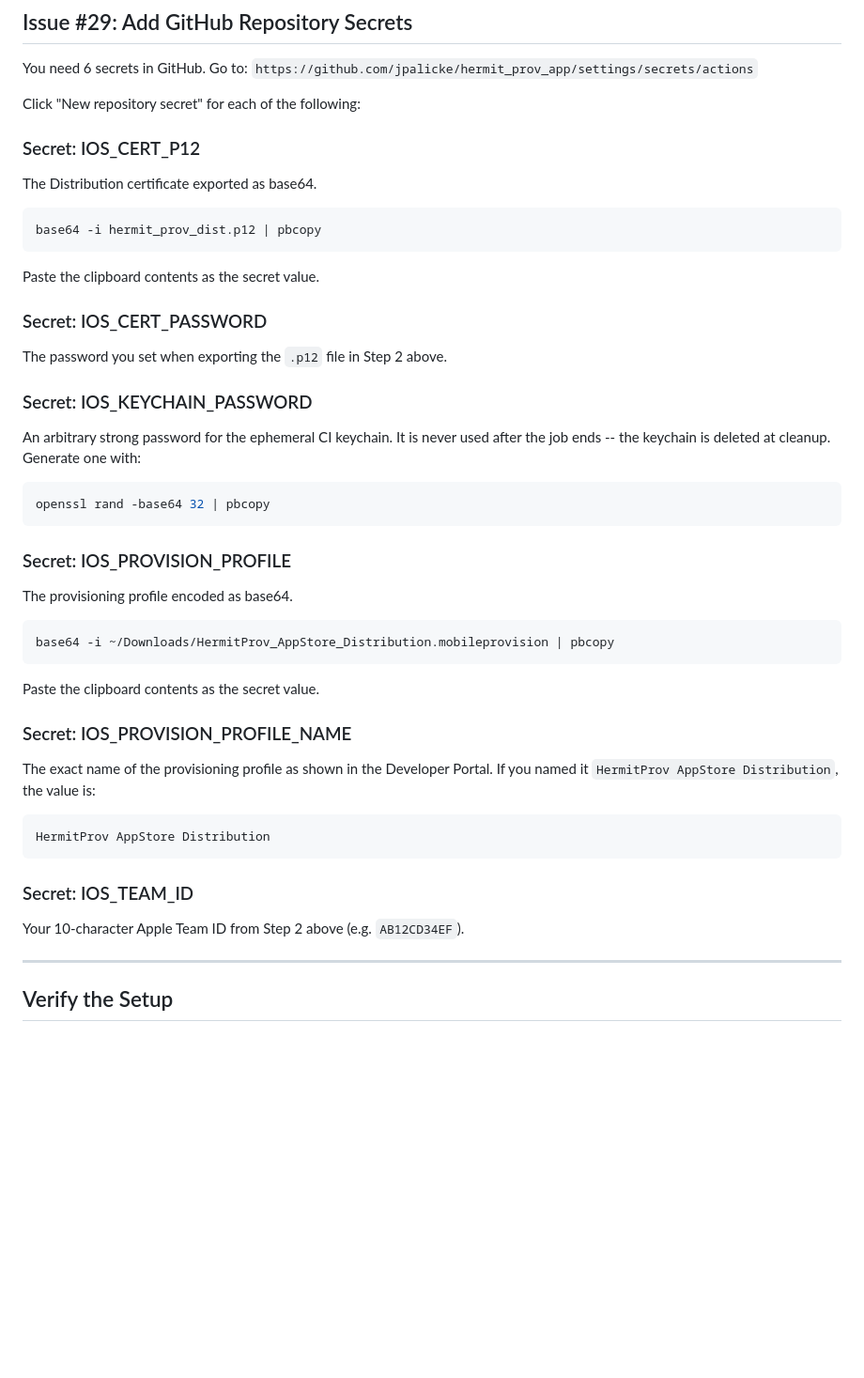
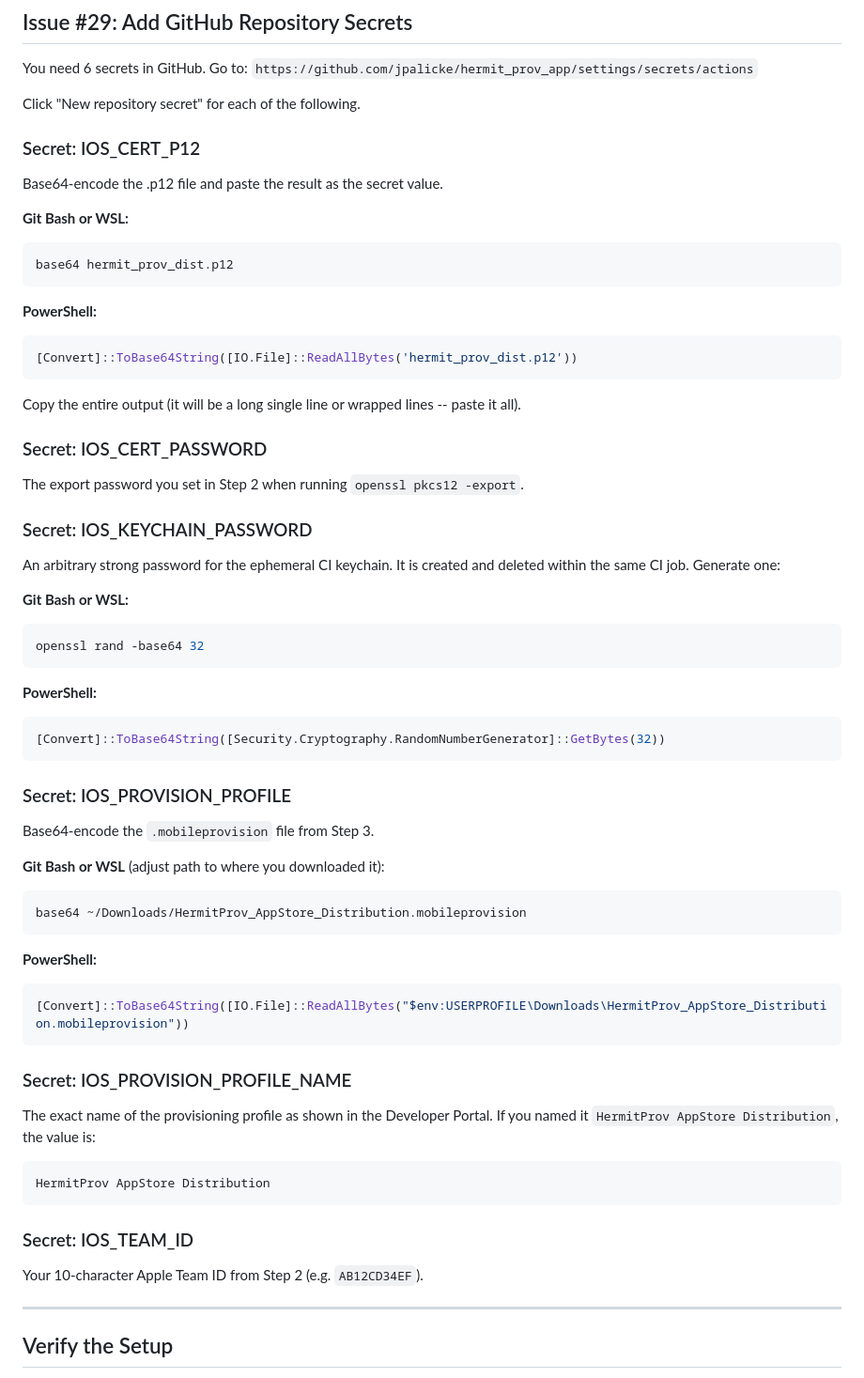
Before and after one commit to jpalicke/hermit_prov_app, a Markdown page: docs/KT_07_IOS_SIGNING_SETUP.md, the part around one of its changes. Shown at 94% size. Rendered like a GitHub page; blank space fills up the shorter version.

````diff
--- a/docs/KT_07_IOS_SIGNING_SETUP.md
+++ b/docs/KT_07_IOS_SIGNING_SETUP.md
@@ -76,40 +107,56 @@ A Distribution certificate requires a Certificate Signing Request (CSR) generate
 You need 6 secrets in GitHub. Go to:
 `https://github.com/jpalicke/hermit_prov_app/settings/secrets/actions`
 
-Click "New repository secret" for each of the following:
+Click "New repository secret" for each of the following.
 
 ### Secret: IOS_CERT_P12
 
-The Distribution certificate exported as base64.
+Base64-encode the .p12 file and paste the result as the secret value.
 
+**Git Bash or WSL:**
 ```bash
-base64 -i hermit_prov_dist.p12 | pbcopy
+base64 hermit_prov_dist.p12
 ```
 
-Paste the clipboard contents as the secret value.
+**PowerShell:**
+```powershell
+[Convert]::ToBase64String([IO.File]::ReadAllBytes('hermit_prov_dist.p12'))
+```
+
+Copy the entire output (it will be a long single line or wrapped lines -- paste it all).
 
 ### Secret: IOS_CERT_PASSWORD
 
-The password you set when exporting the `.p12` file in Step 2 above.
+The export password you set in Step 2 when running `openssl pkcs12 -export`.
 
 ### Secret: IOS_KEYCHAIN_PASSWORD
 
-An arbitrary strong password for the ephemeral CI keychain. It is never used after
-the job ends -- the keychain is deleted at cleanup. Generate one with:
+An arbitrary strong password for the ephemeral CI keychain. It is created and deleted
+within the same CI job. Generate one:
 
+**Git Bash or WSL:**
 ```bash
-openssl rand -base64 32 | pbcopy
+openssl rand -base64 32
+```
+
+**PowerShell:**
+```powershell
+[Convert]::ToBase64String([Security.Cryptography.RandomNumberGenerator]::GetBytes(32))
 ```
 
 ### Secret: IOS_PROVISION_PROFILE
 
-The provisioning profile encoded as base64.
+Base64-encode the `.mobileprovision` file from Step 3.
 
+**Git Bash or WSL** (adjust path to where you downloaded it):
 ```bash
-base64 -i ~/Downloads/HermitProv_AppStore_Distribution.mobileprovision | pbcopy
+base64 ~/Downloads/HermitProv_AppStore_Distribution.mobileprovision
 ```
 
-Paste the clipboard contents as the secret value.
+**PowerShell:**
+```powershell
+[Convert]::ToBase64String([IO.File]::ReadAllBytes("$env:USERPROFILE\Downloads\HermitProv_AppStore_Distribution.mobileprovision"))
+```
 
 ### Secret: IOS_PROVISION_PROFILE_NAME
 
@@ -122,7 +169,7 @@ HermitProv AppStore Distribution
 
 ### Secret: IOS_TEAM_ID
 
-Your 10-character Apple Team ID from Step 2 above (e.g. `AB12CD34EF`).
+Your 10-character Apple Team ID from Step 2 (e.g. `AB12CD34EF`).
 
 ---
 
````
Also changed, not shown: other parts of docs/KT_07_IOS_SIGNING_SETUP.md (+71 -26 lines).
